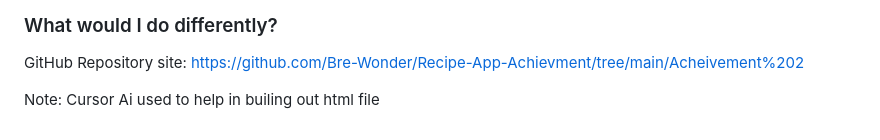
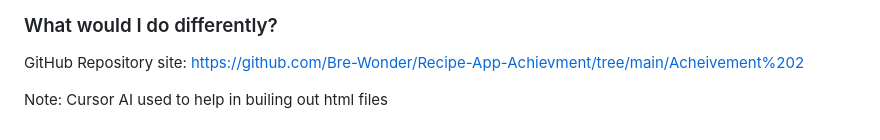
Before and after one commit to Bre-Wonder/Recipe-App-Achievment, a Markdown page: Acheivement 2/A2_Recipe_App/ReadME.md, the part around the change. Rendered like a GitHub page.

```diff
--- a/Acheivement 2/A2_Recipe_App/ReadME.md
+++ b/Acheivement 2/A2_Recipe_App/ReadME.md
@@ -51,4 +51,4 @@ Python | virtualenvwrapper | Django | DataFrame(pandas) | matplotlib
 
 GitHub Repository site: https://github.com/Bre-Wonder/Recipe-App-Achievment/tree/main/Acheivement%202
 
-Note: Cursor Ai used to help in builing out html file
+Note: Cursor AI used to help in builing out html files
```
